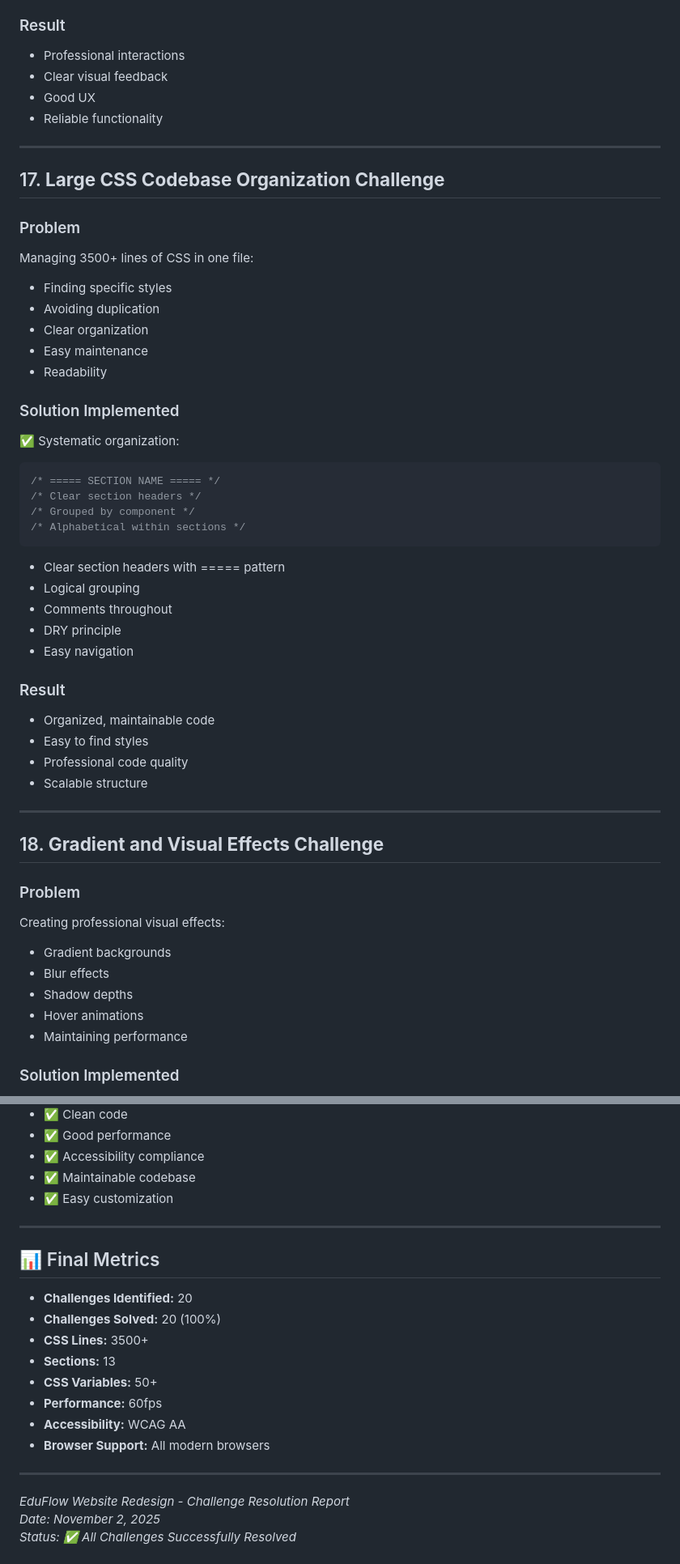
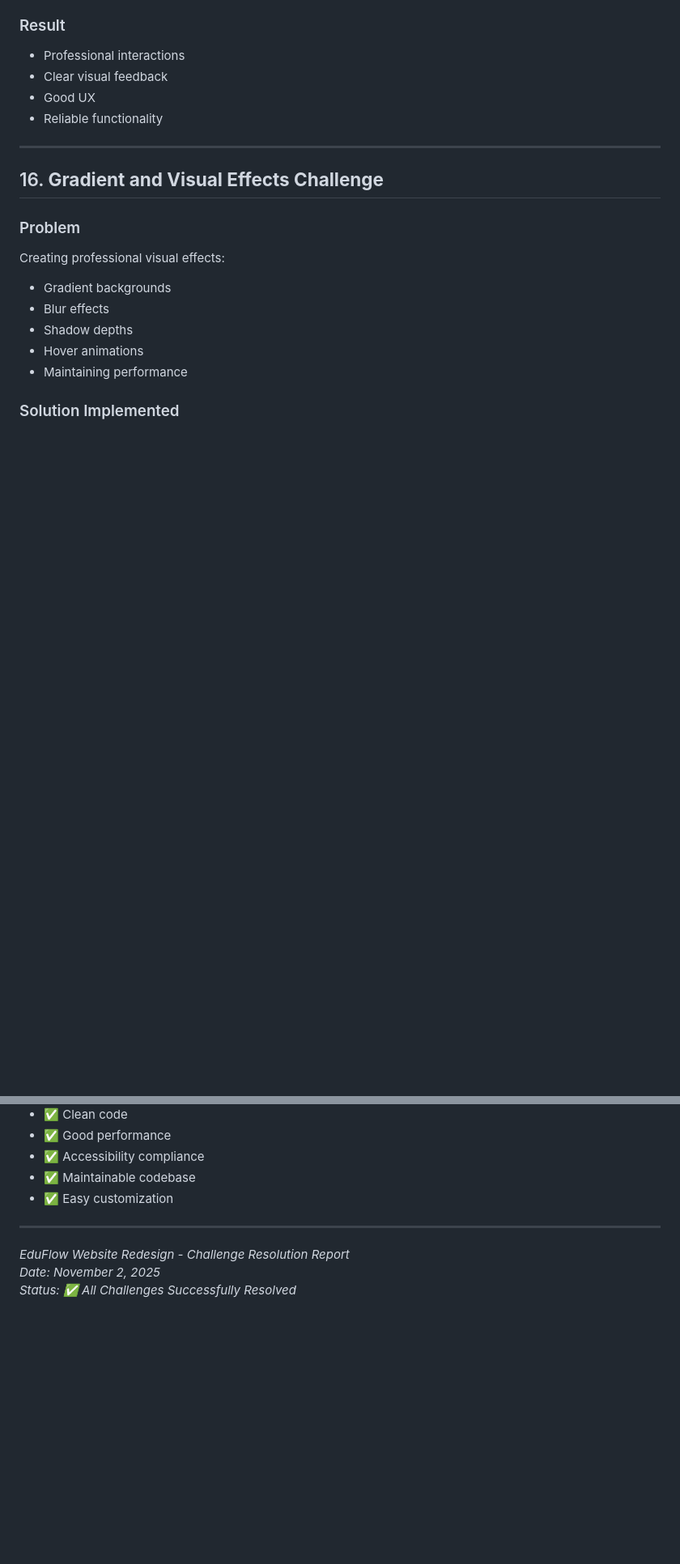
Before and after one commit to roshankumar0036singh/webcraft1, a Markdown page: challenges-faced.md, 2 parts joined by grey strips. Shown at 81% size. GitHub-like rendering; blank space fills up the shorter version.

````diff
--- a/challenges-faced.md
+++ b/challenges-faced.md
@@ -468,40 +446,8 @@ Managing interactive states:
 
 ---
 
-## 17. **Large CSS Codebase Organization Challenge**
 
-### Problem
-Managing 3500+ lines of CSS in one file:
-- Finding specific styles
-- Avoiding duplication
-- Clear organization
-- Easy maintenance
-- Readability
-
-### Solution Implemented
-✅ Systematic organization:
-```css
-/* ===== SECTION NAME ===== */
-/* Clear section headers */
-/* Grouped by component */
-/* Alphabetical within sections */
-```
-
-- Clear section headers with ===== pattern
-- Logical grouping
-- Comments throughout
-- DRY principle
-- Easy navigation
-
-### Result
-- Organized, maintainable code
-- Easy to find styles
-- Professional code quality
-- Scalable structure
-
----
-
-## 18. **Gradient and Visual Effects Challenge**
+## 16. **Gradient and Visual Effects Challenge**
 
 ### Problem
 Creating professional visual effects:
@@ -610,19 +530,6 @@ Each challenge faced and overcome resulted in:
 
 ---
 
-## 📊 Final Metrics
-
-- **Challenges Identified:** 20
-- **Challenges Solved:** 20 (100%)
-- **CSS Lines:** 3500+
-- **Sections:** 13
-- **CSS Variables:** 50+
-- **Performance:** 60fps
-- **Accessibility:** WCAG AA
-- **Browser Support:** All modern browsers
-
----
-
 *EduFlow Website Redesign - Challenge Resolution Report*
 *Date: November 2, 2025*
 *Status: ✅ All Challenges Successfully Resolved*
````
Also changed, not shown: other parts of challenges-faced.md (+16 -64 lines).
